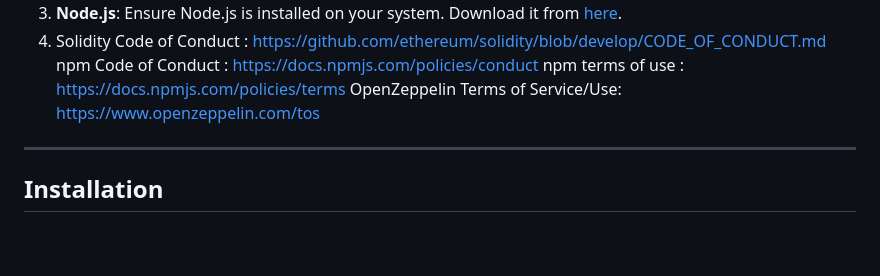
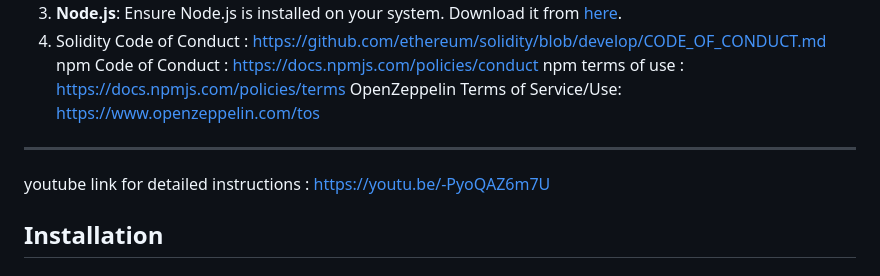
Before and after one commit to seventhsense-adwaitbhardwaj/Cross-Transaction-, a Markdown page: README.md, the part around the change. Rendered like a GitHub page; blank space fills up the shorter version.

```diff
--- a/README.md
+++ b/README.md
@@ -23,7 +23,7 @@ Before running the application, ensure you have the following:
 4. Solidity Code of Conduct : https://github.com/ethereum/solidity/blob/develop/CODE_OF_CONDUCT.md npm Code of Conduct : https://docs.npmjs.com/policies/conduct npm terms of use : https://docs.npmjs.com/policies/terms OpenZeppelin Terms of Service/Use: https://www.openzeppelin.com/tos
 
 ---
-
+youtube link for detailed instructions : https://youtu.be/-PyoQAZ6m7U
 ## **Installation**
 
 ### 1. Clone the Repository
```
